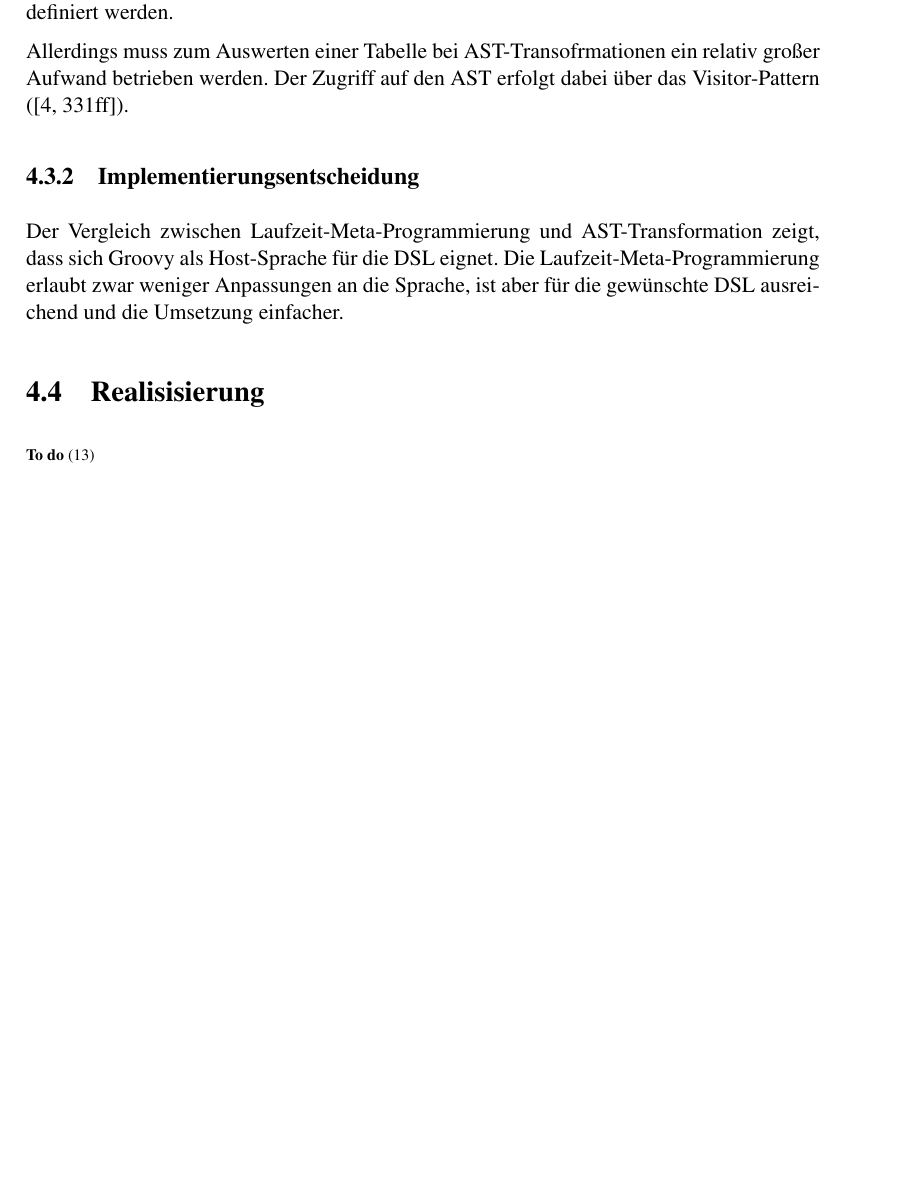
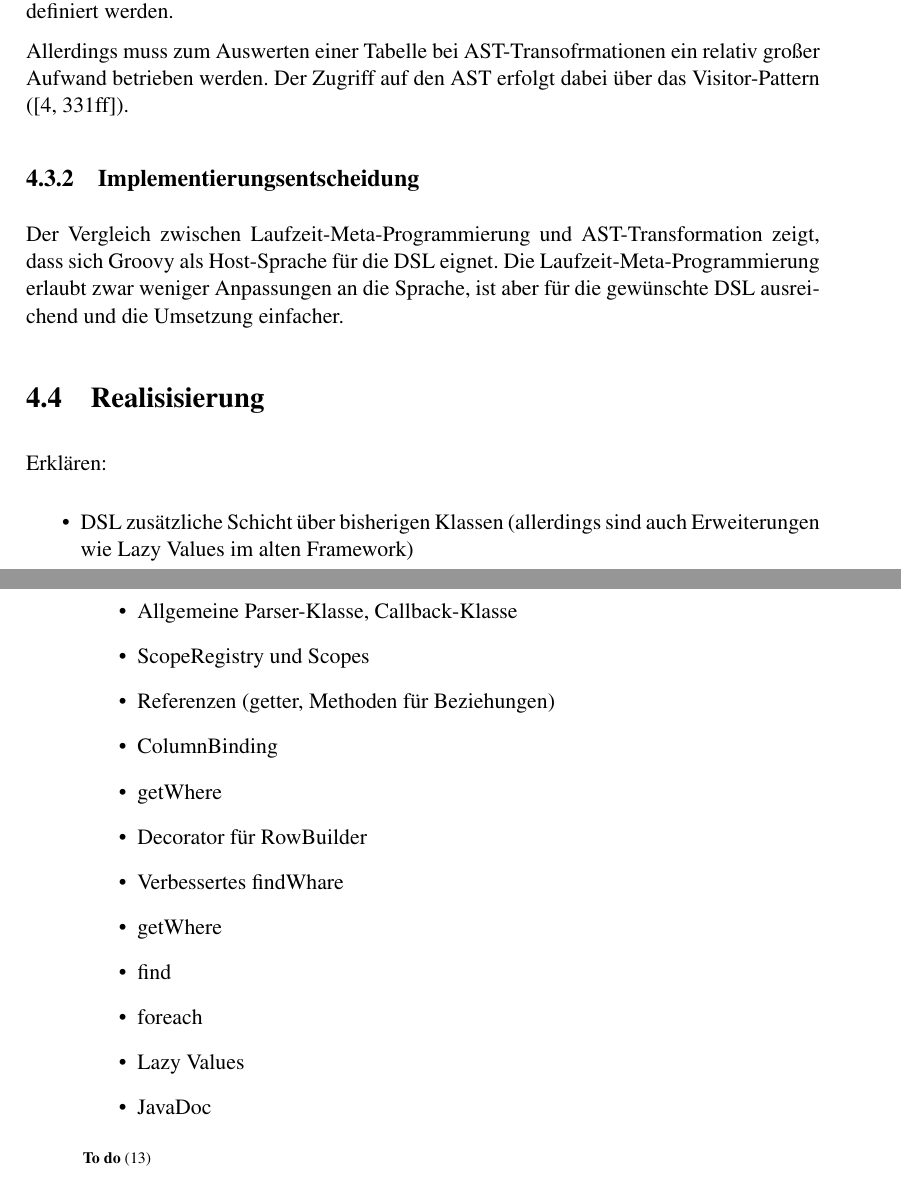
Before and after one commit to seerhein-lab/testdata-dsl, a LaTeX thesis (documentation/thesis/Ausarbeitung.tex, which reads documentation/thesis/content/Modellierung.tex): part of page 32 of 48 before the commit and two parts of pages 32 and 33 of 50 after it, the two joined at a grey line, cut so that both start at the same text, the shorter picture padded with empty space. Compiled offline with pdfLaTeX; the source files are stored in an older character set and shown here as Unicode; a LaTeX package or settings file that is missing is left out.

Commit message:
text updates and todos

```diff
--- a/documentation/thesis/content/Modellierung.tex
+++ b/documentation/thesis/content/Modellierung.tex
@@ -342,5 +342,22 @@ def fixture = [
 \section{Realisisierung}
 \label{sec:modellierung:realisierung}
 
+Erklären:
+\begin{itemize}
+  \item DSL zusätzliche Schicht über bisherigen Klassen (allerdings sind auch Erweiterungen wie Lazy Values im alten Framework)
+  \item Allgemeine Parser-Klasse, Callback-Klasse
+	\item ScopeRegistry und Scopes
+	\item Referenzen (getter, Methoden für Beziehungen)
+	\item ColumnBinding
+	\item getWhere
+	\item Decorator für RowBuilder
+	\item Verbessertes findWhare
+	\item getWhere
+	\item find
+	\item foreach
+	\item Lazy Values
+	\item JavaDoc
+\end{itemize}
+
 
 \todo{"`Muster"' für 1:1, 1:n und m:n}
```
Also changed, not shown: documentation/thesis/content/Grundlagen.tex (+5 -5 lines), documentation/thesis/Ausarbeitung.pdf.
